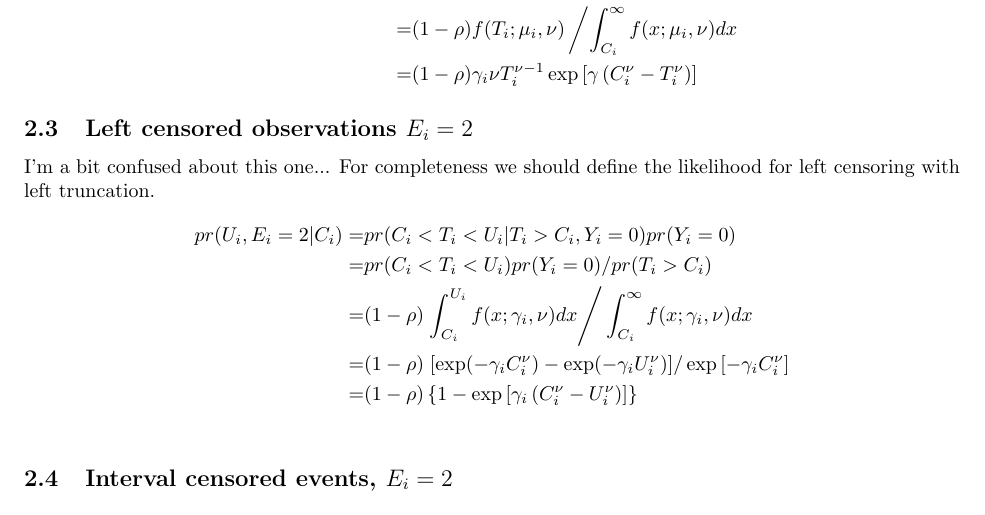
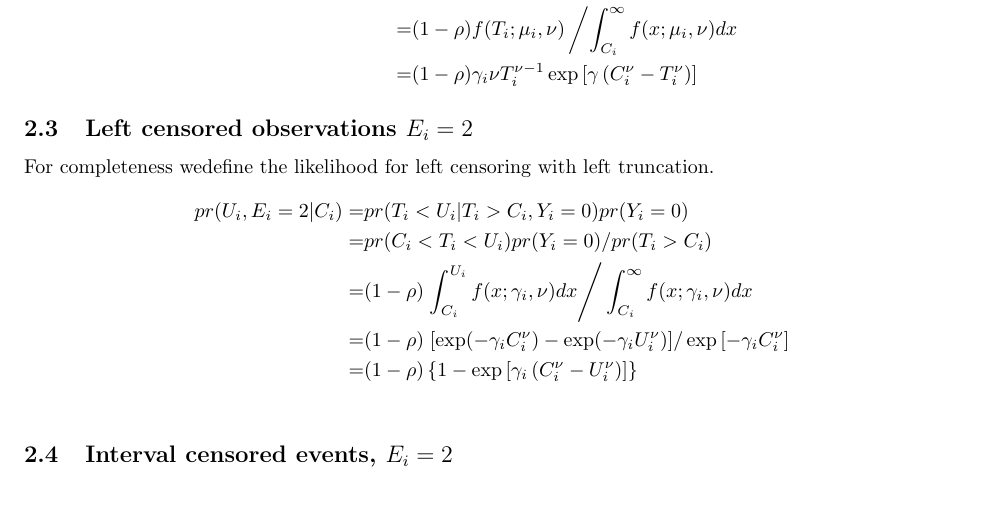
Before and after one commit to rforge/diseasemapping, a LaTeX document (docs/survival/survival.tex): part of page 2 of 2, cut so that both start at the same text. Compiled offline with pdfLaTeX.

Commit message:
git-svn-id: svn://svn.r-forge.r-project.org/svnroot/diseasemapping@214 edb9625f-4e0d-4859-8d74-9fd3b1da38cb

```diff
--- a/docs/survival/survival.tex
+++ b/docs/survival/survival.tex
@@ -72,9 +72,9 @@ pr(T_i, E_i=1 | C_i) =& pr(T_i  | T_i > C_i, Y_i =0)  pr(Y_i = 0)
 \end{align*}
 
 \subsection{Left censored observations $E_i =2$}
-I'm a bit confused about this one...  For completeness we should define the likelihood for left censoring with left truncation.
+For completeness wedefine the likelihood for left censoring with left truncation.
 \begin{align*}
-pr(U_i, E_i=2 | C_i) =& pr(C_i < T_i < U_i | T_i > C_i, Y_i =0) pr(Y_i =0) \\
+pr(U_i, E_i=2 | C_i) =& pr(T_i < U_i | T_i > C_i, Y_i =0) pr(Y_i =0) \\
 =&pr(C_i < T_i <U_i) pr(Y_i = 0)/pr(T_i > C_i) \\
 =& (1-\rho) \left. \int_{C_i}^{U_i} f(x;\gamma_i, \nu) dx \right/\int_{C_i}^\infty f(x;\gamma_i, \nu) dx  \\
 = &    (1-\rho) \left. \left[\exp(-\gamma_i C_i^\nu) - \exp(-\gamma_i U_i^\nu) \right] \right/\exp\left[-\gamma_i C_i^\nu\right]\\
```
Also changed, not shown: 1 other file.
